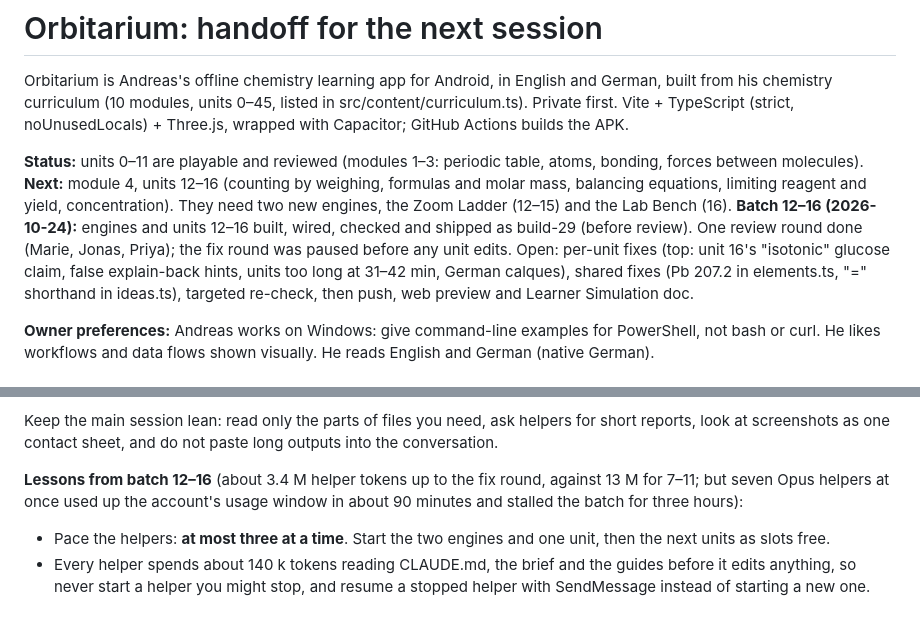
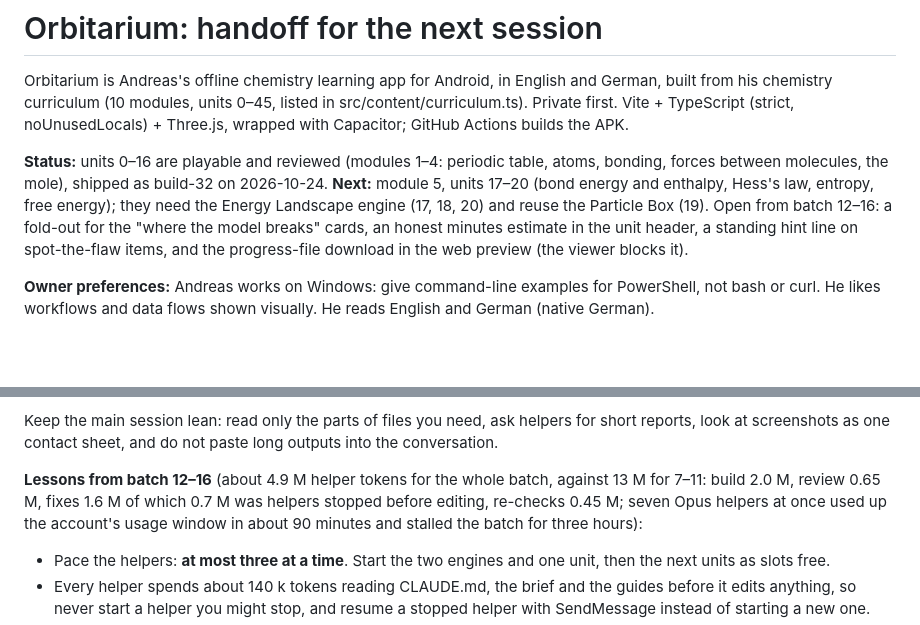
Before and after one commit to DrAndiB/Orbitarium, a Markdown page: CLAUDE.md, 2 parts joined by grey strips. GitHub-like rendering; blank space fills up the shorter version.

Commit message:
Handoff: batch 12–16 shipped (build-32), next is module 5; token figures for the whole batch
Co-Authored-By: Claude Opus 5.5 <noreply@anthropic.com>
Claude-Session: https://claude.ai/code/session_01QVN38einuaRBH9mCasMmx5

```diff
--- a/CLAUDE.md
+++ b/CLAUDE.md
@@ -4,13 +4,11 @@ Orbitarium is Andreas's offline chemistry learning app for Android, in English a
 curriculum (10 modules, units 0–45, listed in src/content/curriculum.ts). Private first. Vite + TypeScript (strict,
 noUnusedLocals) + Three.js, wrapped with Capacitor; GitHub Actions builds the APK.
 
-**Status:** units 0–11 are playable and reviewed (modules 1–3: periodic table, atoms, bonding, forces between
-molecules). **Next:** module 4, units 12–16 (counting by weighing, formulas and molar mass, balancing equations,
-limiting reagent and yield, concentration). They need two new engines, the Zoom Ladder (12–15) and the Lab Bench (16).
-**Batch 12–16 (2026-10-24):** engines and units 12–16 built, wired, checked and shipped as build-29 (before review). One
-review round done (Marie, Jonas, Priya); the fix round was paused before any unit edits. Open: per-unit fixes (top: unit
-16's "isotonic" glucose claim, false explain-back hints, units too long at 31–42 min, German calques), shared fixes (Pb
-207.2 in elements.ts, "=" shorthand in ideas.ts), targeted re-check, then push, web preview and Learner Simulation doc.
+**Status:** units 0–16 are playable and reviewed (modules 1–4: periodic table, atoms, bonding, forces between
+molecules, the mole), shipped as build-32 on 2026-10-24. **Next:** module 5, units 17–20 (bond energy and enthalpy,
+Hess's law, entropy, free energy); they need the Energy Landscape engine (17, 18, 20) and reuse the Particle Box (19).
+Open from batch 12–16: a fold-out for the "where the model breaks" cards, an honest minutes estimate in the unit header,
+a standing hint line on spot-the-flaw items, and the progress-file download in the web preview (the viewer blocks it).
 
 **Owner preferences:** Andreas works on Windows: give command-line examples for PowerShell, not bash or curl. He
 likes workflows and data flows shown visually. He reads English and German (native German).
@@ -97,8 +95,9 @@ conversation and started with its whole history. Work like this instead:
 Keep the main session lean: read only the parts of files you need, ask helpers for short reports, look at screenshots
 as one contact sheet, and do not paste long outputs into the conversation.
 
-**Lessons from batch 12–16** (about 3.4 M helper tokens up to the fix round, against 13 M for 7–11; but seven Opus
-helpers at once used up the account's usage window in about 90 minutes and stalled the batch for three hours):
+**Lessons from batch 12–16** (about 4.9 M helper tokens for the whole batch, against 13 M for 7–11: build 2.0 M,
+review 0.65 M, fixes 1.6 M of which 0.7 M was helpers stopped before editing, re-checks 0.45 M; seven Opus helpers at
+once used up the account's usage window in about 90 minutes and stalled the batch for three hours):
 - Pace the helpers: **at most three at a time**. Start the two engines and one unit, then the next units as slots free.
 - Every helper spends about 140 k tokens reading CLAUDE.md, the brief and the guides before it edits anything, so
   never start a helper you might stop, and resume a stopped helper with SendMessage instead of starting a new one.
```
